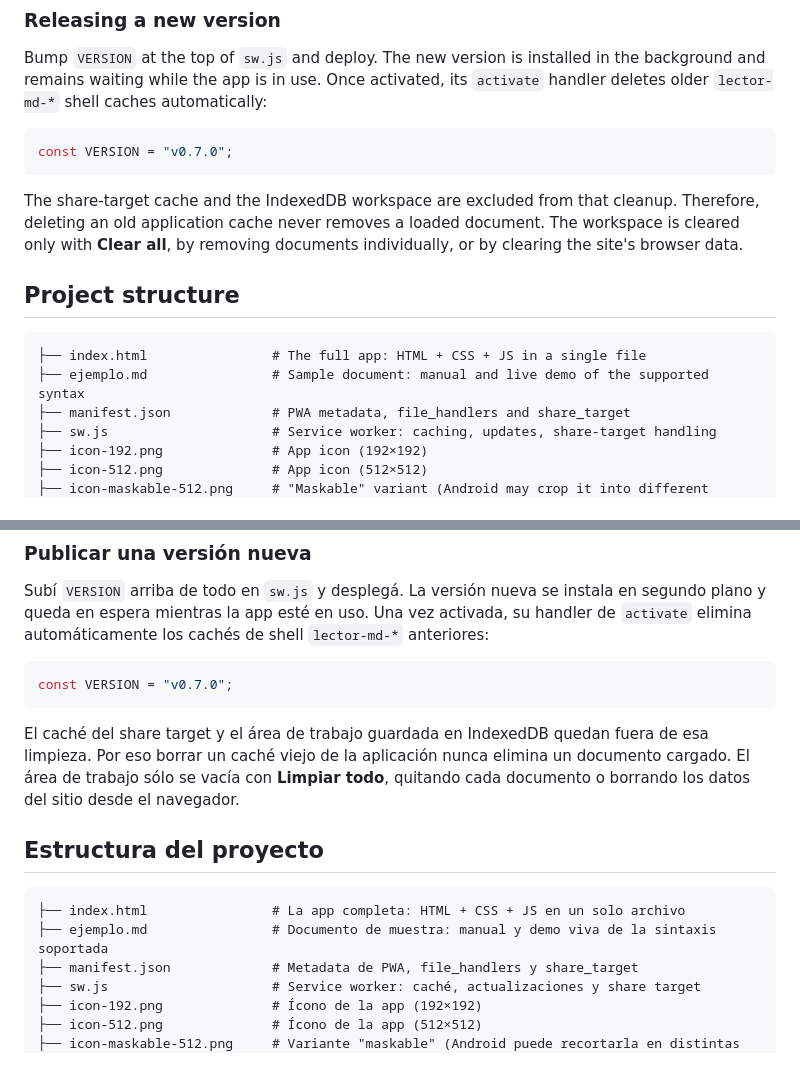
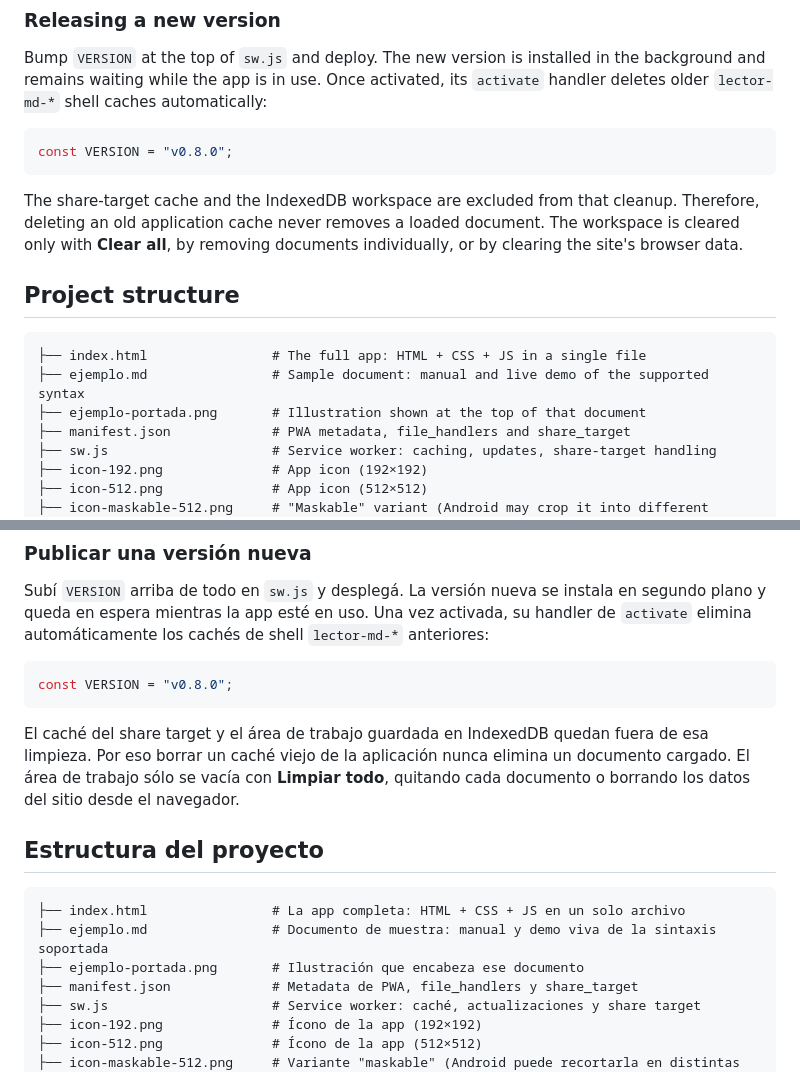
Before and after one commit to JHProyectos/mdreader-pwa, a Markdown page: README.md, 2 parts joined by grey strips. Drawn GitHub-style.

````diff
--- a/README.md
+++ b/README.md
@@ -91,7 +91,7 @@ Installed copies update on their own without interrupting an open document. The
 Bump `VERSION` at the top of `sw.js` and deploy. The new version is installed in the background and remains waiting while the app is in use. Once activated, its `activate` handler deletes older `lector-md-*` shell caches automatically:
 
 ```js
-const VERSION = "v0.7.0";
+const VERSION = "v0.8.0";
 ```
 
 The share-target cache and the IndexedDB workspace are excluded from that cleanup. Therefore, deleting an old application cache never removes a loaded document. The workspace is cleared only with **Clear all**, by removing documents individually, or by clearing the site's browser data.
@@ -101,6 +101,7 @@ The share-target cache and the IndexedDB workspace are excluded from that cleanu
 ```
 ├── index.html                # The full app: HTML + CSS + JS in a single file
 ├── ejemplo.md                # Sample document: manual and live demo of the supported syntax
+├── ejemplo-portada.png       # Illustration shown at the top of that document
 ├── manifest.json             # PWA metadata, file_handlers and share_target
 ├── sw.js                     # Service worker: caching, updates, share-target handling
 ├── icon-192.png              # App icon (192×192)
@@ -215,7 +216,7 @@ Las copias instaladas se actualizan solas sin interrumpir un documento abierto.
 Subí `VERSION` arriba de todo en `sw.js` y desplegá. La versión nueva se instala en segundo plano y queda en espera mientras la app esté en uso. Una vez activada, su handler de `activate` elimina automáticamente los cachés de shell `lector-md-*` anteriores:
 
 ```js
-const VERSION = "v0.7.0";
+const VERSION = "v0.8.0";
 ```
 
 El caché del share target y el área de trabajo guardada en IndexedDB quedan fuera de esa limpieza. Por eso borrar un caché viejo de la aplicación nunca elimina un documento cargado. El área de trabajo sólo se vacía con **Limpiar todo**, quitando cada documento o borrando los datos del sitio desde el navegador.
@@ -225,6 +226,7 @@ El caché del share target y el área de trabajo guardada en IndexedDB quedan fu
 ```
 ├── index.html                # La app completa: HTML + CSS + JS en un solo archivo
 ├── ejemplo.md                # Documento de muestra: manual y demo viva de la sintaxis soportada
+├── ejemplo-portada.png       # Ilustración que encabeza ese documento
 ├── manifest.json             # Metadata de PWA, file_handlers y share_target
 ├── sw.js                     # Service worker: caché, actualizaciones y share target
 ├── icon-192.png              # Ícono de la app (192×192)
````
Also changed, not shown: ejemplo.md (+82 -0 lines), ejemplo-portada.png (added), 2 other files.
